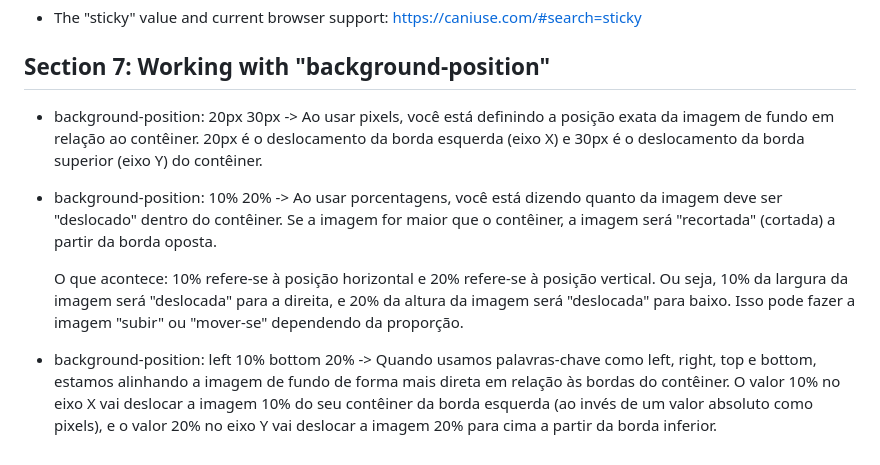
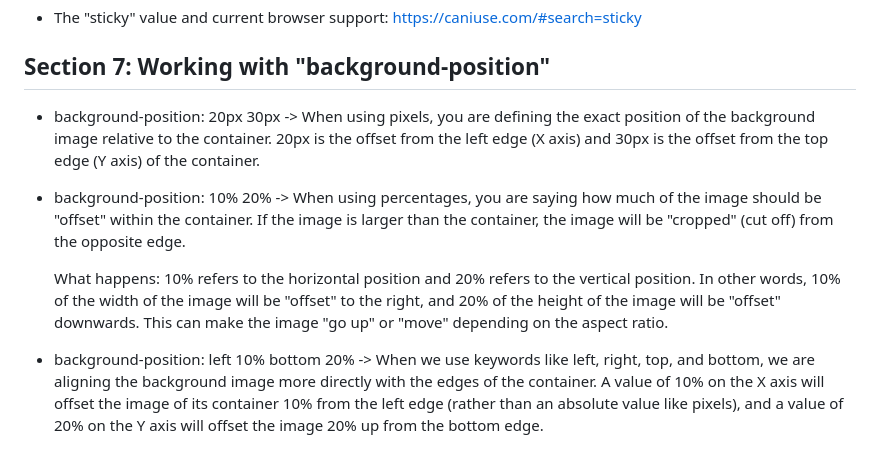
Before and after one commit to fpvilela/css-complete-guide, a Markdown page: README.md, the part around the change. GitHub-like rendering.

Commit message:
last translated commit

```diff
--- a/README.md
+++ b/README.md
@@ -163,11 +163,10 @@ PS: Instead of "overflow: hidden", you can use overflow: auto. When you use "ove
 
 ## Section 7: Working with "background-position"
 
-- background-position: 20px 30px -> Ao usar pixels, você está definindo a posição exata da imagem de fundo em relação ao contêiner. 20px é o deslocamento da borda esquerda (eixo X) e 30px é o deslocamento da borda superior (eixo Y) do contêiner.
+- background-position: 20px 30px -> When using pixels, you are defining the exact position of the background image relative to the container. 20px is the offset from the left edge (X axis) and 30px is the offset from the top edge (Y axis) of the container.
 
-- background-position: 10% 20% -> Ao usar porcentagens, você está dizendo quanto da imagem deve ser "deslocado" dentro do contêiner. Se a imagem for maior que o contêiner, a imagem
-será "recortada" (cortada) a partir da borda oposta.
+- background-position: 10% 20% -> When using percentages, you are saying how much of the image should be "offset" within the container. If the image is larger than the container, the image will be "cropped" (cut off) from the opposite edge.
 
-    O que acontece: 10% refere-se à posição horizontal e 20% refere-se à posição vertical. Ou seja, 10% da largura da imagem será "deslocada" para a direita, e 20% da altura da imagem será "deslocada" para baixo. Isso pode fazer a imagem "subir" ou "mover-se" dependendo da proporção.
+    What happens: 10% refers to the horizontal position and 20% refers to the vertical position. In other words, 10% of the width of the image will be "offset" to the right, and 20% of the height of the image will be "offset" downwards. This can make the image "go up" or "move" depending on the aspect ratio.
 
-- background-position: left 10% bottom 20% -> Quando usamos palavras-chave como left, right, top e bottom, estamos alinhando a imagem de fundo de forma mais direta em relação às bordas do contêiner. O valor 10% no eixo X vai deslocar a imagem 10% do seu contêiner da borda esquerda (ao invés de um valor absoluto como pixels), e o valor 20% no eixo Y vai deslocar a imagem 20% para cima a partir da borda inferior.
+- background-position: left 10% bottom 20% -> When we use keywords like left, right, top, and bottom, we are aligning the background image more directly with the edges of the container. A value of 10% on the X axis will offset the image of its container 10% from the left edge (rather than an absolute value like pixels), and a value of 20% on the Y axis will offset the image 20% up from the bottom edge.
```
